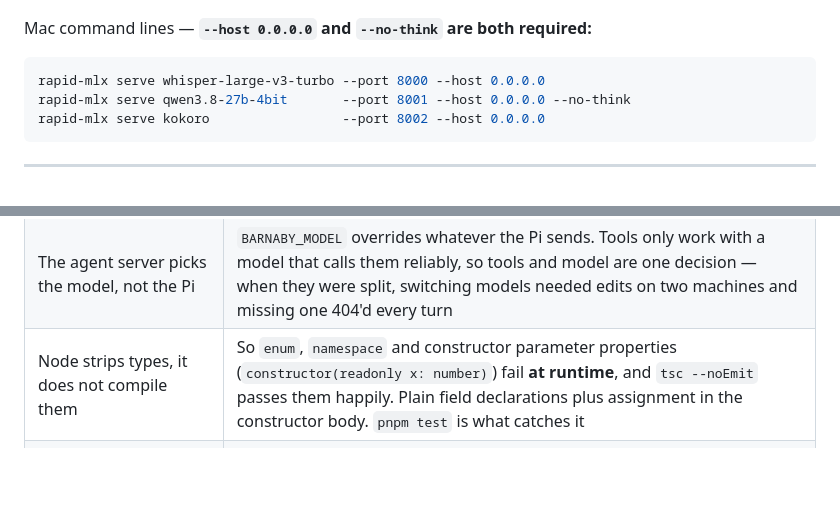
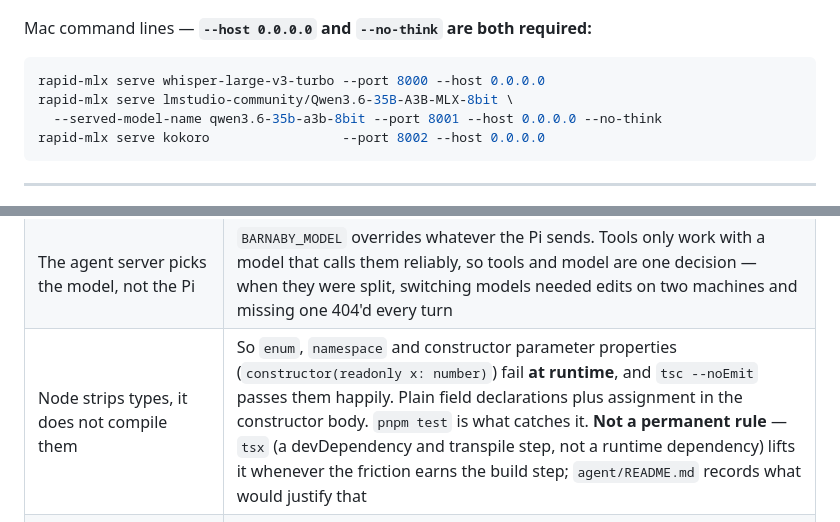
Before and after one commit to nnance/barnaby, a Markdown page: CLAUDE.md, 2 parts joined by grey strips. Rendered like a GitHub page; blank space fills up the shorter version.

````diff
--- a/CLAUDE.md
+++ b/CLAUDE.md
@@ -44,7 +44,8 @@ Mac command lines — **`--host 0.0.0.0` and `--no-think` are both required:**
 
 ```bash
 rapid-mlx serve whisper-large-v3-turbo --port 8000 --host 0.0.0.0
-rapid-mlx serve qwen3.8-27b-4bit       --port 8001 --host 0.0.0.0 --no-think
+rapid-mlx serve lmstudio-community/Qwen3.6-35B-A3B-MLX-8bit \
+  --served-model-name qwen3.6-35b-a3b-8bit --port 8001 --host 0.0.0.0 --no-think
 rapid-mlx serve kokoro                 --port 8002 --host 0.0.0.0
 ```
 
@@ -315,7 +316,7 @@ identity, ESP32, CAD.
 | Deploying to the Pi | `./deploy.sh` — rsyncs and restarts the service. It is a **user** unit, so `systemctl --user`, never sudo (`admin` needs a password for sudo, which is why it is not a system unit). `journalctl --user-unit barnaby -f` for the log |
 | `HA_TOKEN` | Put it in `~/barnaby/barnaby.env`, read by the unit's `EnvironmentFile`. A shell `export` does not survive a reboot, and unset silently disables tier 0 rather than erroring |
 | The agent server picks the model, not the Pi | `BARNABY_MODEL` overrides whatever the Pi sends. Tools only work with a model that calls them reliably, so tools and model are one decision — when they were split, switching models needed edits on two machines and missing one 404'd every turn |
-| Node strips types, it does not compile them | So `enum`, `namespace` and constructor parameter properties (`constructor(readonly x: number)`) fail **at runtime**, and `tsc --noEmit` passes them happily. Plain field declarations plus assignment in the constructor body. `pnpm test` is what catches it |
+| Node strips types, it does not compile them | So `enum`, `namespace` and constructor parameter properties (`constructor(readonly x: number)`) fail **at runtime**, and `tsc --noEmit` passes them happily. Plain field declarations plus assignment in the constructor body. `pnpm test` is what catches it. **Not a permanent rule** — `tsx` (a devDependency and transpile step, not a runtime dependency) lifts it whenever the friction earns the build step; `agent/README.md` records what would justify that |
 | Agent server abort must hook `res`, not `req` | `req` emits `close` as soon as the request body is read — *before* the first token — so hooking it there fires on every healthy turn and never on a real disconnect, and rapid-mlx keeps generating into a dead socket. `res` closes only when the socket actually goes |
 | There is no drop-in 8-bit MTP model | `mlx-community/Qwen3.8-27B-MTP-8bit` is 451 MB — the MTP **draft head**, not a model. Real 8-bit is 29.5 GB and non-MTP, so upgrading costs +13.4 GB *and* speculative decoding at once. See `agent/MODEL-NOTES.md` |
 | Thinking is already off server-side | `reasoning_parser: null`, `default_reasoning_level: "none"`. So a dropped `chat_template_kwargs` would **not** show up as `<think>` tags — behaviour cannot detect that regression, only a byte-level assertion on the forwarded body can |
````
Also changed, not shown: agent/README.md (+28 -1 lines).
